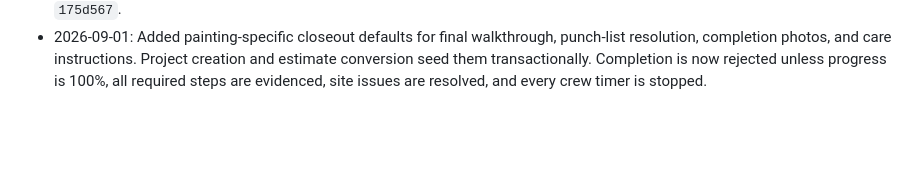
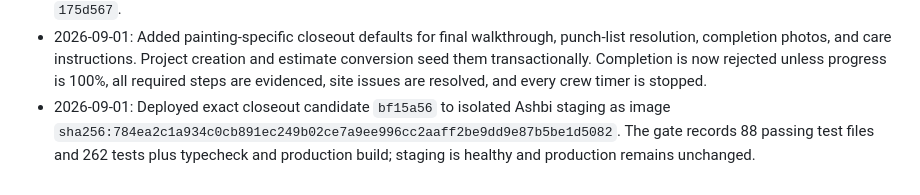
Before and after one commit to camster91/Arcan-Painting, a Markdown page: CONTRACTOR-OS-ROADMAP.md, the part around the change. GitHub-like rendering; blank space fills up the shorter version.

Commit message:
docs: record closeout staging candidate

```diff
--- a/CONTRACTOR-OS-ROADMAP.md
+++ b/CONTRACTOR-OS-ROADMAP.md
@@ -263,3 +263,7 @@ operations, and real external communications require explicit action-time approv
   resolution, completion photos, and care instructions. Project creation and estimate
   conversion seed them transactionally. Completion is now rejected unless progress is 100%,
   all required steps are evidenced, site issues are resolved, and every crew timer is stopped.
+- 2026-09-01: Deployed exact closeout candidate `bf15a56` to isolated Ashbi staging as
+  image `sha256:784ea2c1a934c0cb891ec249b02ce7a9ee996cc2aaff2be9dd9e87b5be1d5082`.
+  The gate records 88 passing test files and 262 tests plus typecheck and production build;
+  staging is healthy and production remains unchanged.
```
Also changed, not shown: STAGING-EVIDENCE.md (+6 -6 lines).
